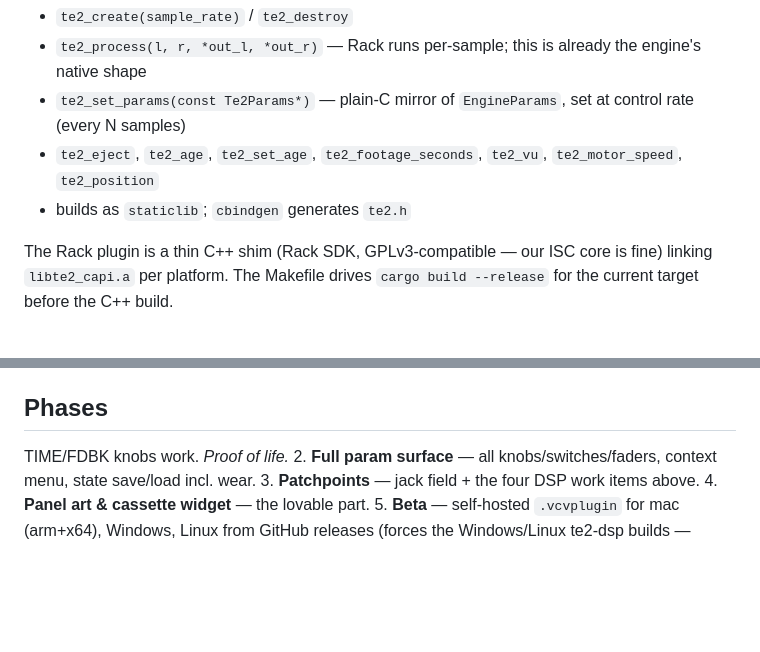
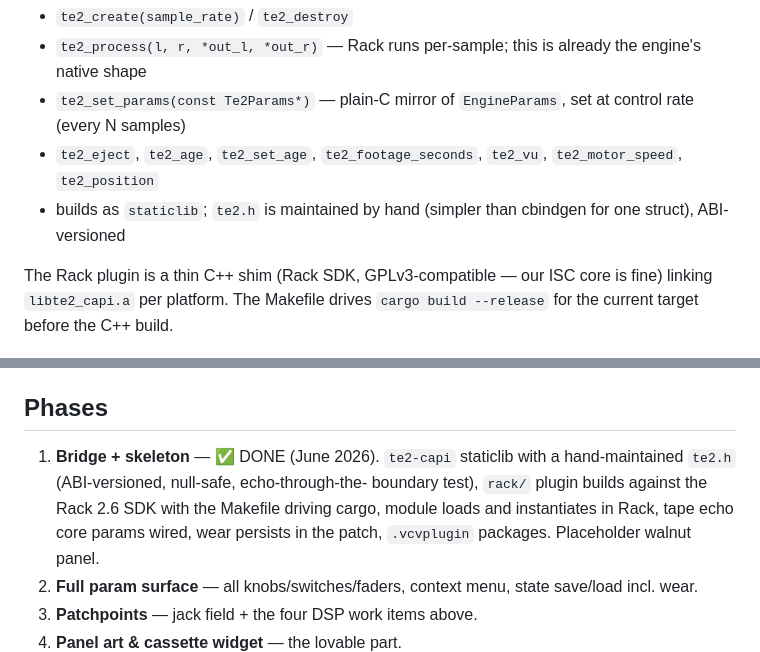
Before and after one commit to naturarum/re-deemer, a Markdown page: PLAN-VCV.md, 2 parts joined by grey strips. Drawn GitHub-style; blank space fills up the shorter version.

Commit message:
Plan: repair phase list, note hand-maintained header

```diff
--- a/PLAN-VCV.md
+++ b/PLAN-VCV.md
@@ -23,7 +23,7 @@ ABI over `Te2Engine`:
   set at control rate (every N samples)
 - `te2_eject`, `te2_age`, `te2_set_age`, `te2_footage_seconds`,
   `te2_vu`, `te2_motor_speed`, `te2_position`
-- builds as `staticlib`; `cbindgen` generates `te2.h`
+- builds as `staticlib`; `te2.h` is maintained by hand (simpler than cbindgen for one struct), ABI-versioned
 
 The Rack plugin is a thin C++ shim (Rack SDK, GPLv3-compatible — our ISC
 core is fine) linking `libte2_capi.a` per platform. The Makefile drives
@@ -85,7 +85,12 @@ LOOP (trigger toggles loop mode)
 
 ## Phases
 
-   TIME/FDBK knobs work. *Proof of life.*
+1. **Bridge + skeleton** — ✅ DONE (June 2026). `te2-capi` staticlib with a
+   hand-maintained `te2.h` (ABI-versioned, null-safe, echo-through-the-
+   boundary test), `rack/` plugin builds against the Rack 2.6 SDK with the
+   Makefile driving cargo, module loads and instantiates in Rack, tape echo
+   core params wired, wear persists in the patch, `.vcvplugin` packages.
+   Placeholder walnut panel.
 2. **Full param surface** — all knobs/switches/faders, context menu,
    state save/load incl. wear.
 3. **Patchpoints** — jack field + the four DSP work items above.
```
